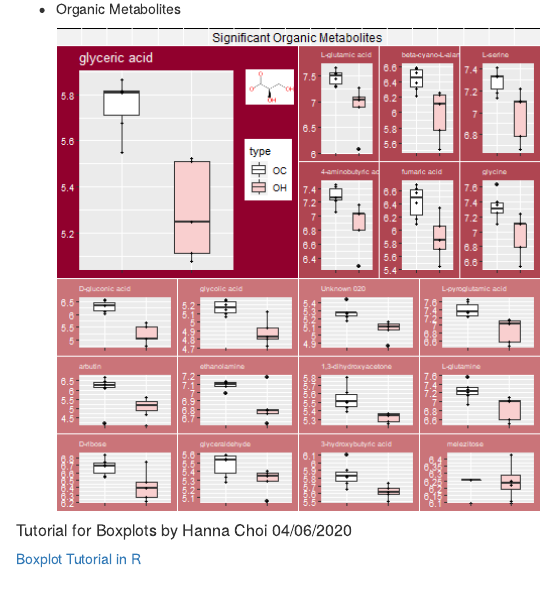
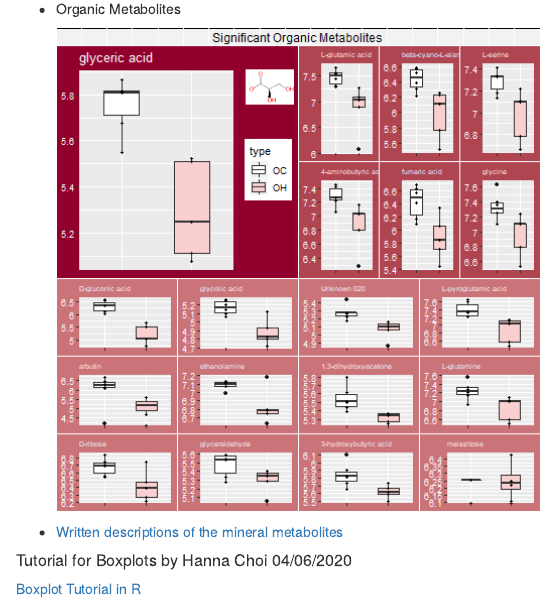
Before and after one commit to OurMicrobiome/Proteomics, an R Markdown document (index.Rmd): the page in a window 1100 px wide, from 760 px down. Rendered offline with R 4.5, knitr and Pandoc, with nearby package versions.

Commit message:
includes HChoi link to Metabolites Descriptions

```diff
--- a/index.Rmd
+++ b/index.Rmd
@@ -24,7 +24,7 @@ knitr::opts_chunk$set(echo = TRUE)
   * Organic Metabolites
 
     ![](Metabolites_Boxplots/om_plots.png)
-
+  * [Written descriptions of the mineral metabolites](Metabolites_Boxplots/write-up.html)
 
 ##### Tutorial for Boxplots by Hanna Choi 04/06/2020
 
```
Also changed, not shown: index.html.
